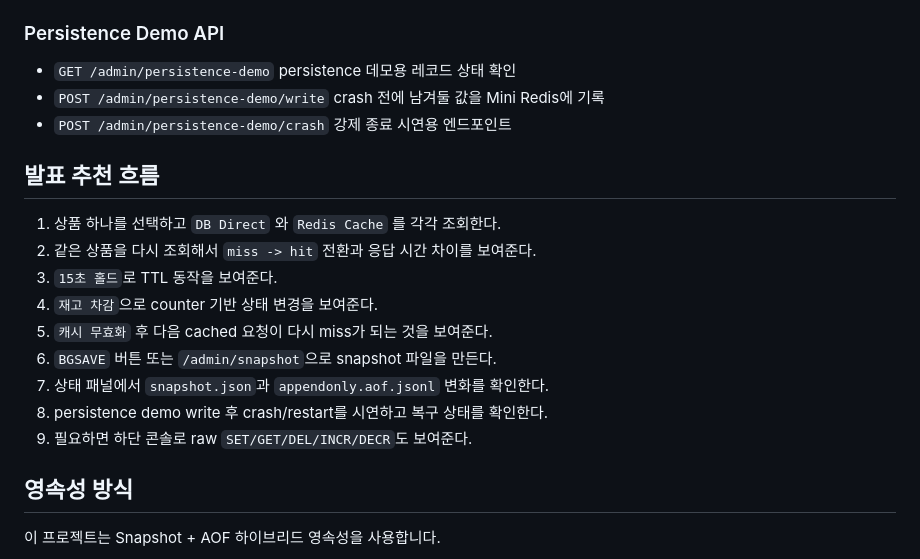
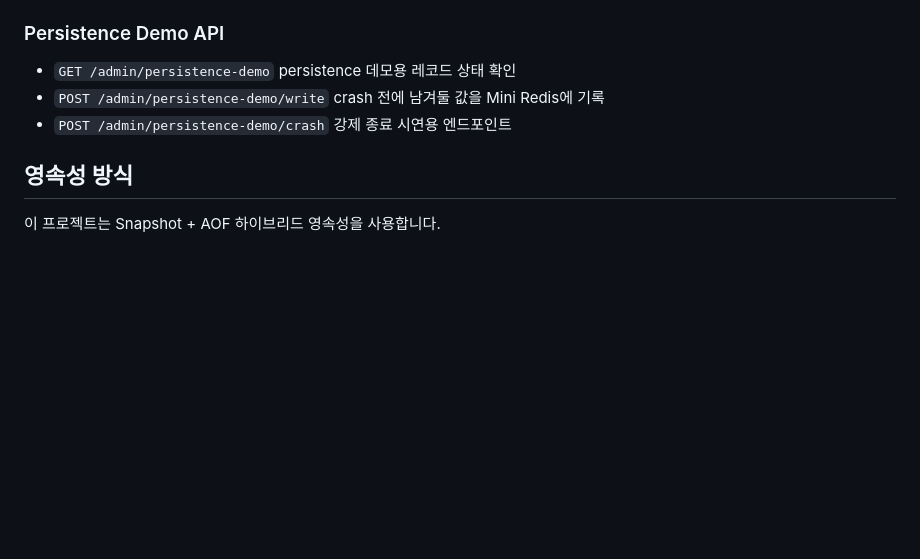
Before and after one commit to liamyoum/week3-redis, a Markdown page: README.md, the part around the change. Drawn GitHub-style; blank space fills up the shorter version.

```diff
--- a/README.md
+++ b/README.md
@@ -108,18 +108,6 @@ make docker-down
 - `POST /admin/persistence-demo/crash`
   강제 종료 시연용 엔드포인트
 
-## 발표 추천 흐름
-
-1. 상품 하나를 선택하고 `DB Direct` 와 `Redis Cache` 를 각각 조회한다.
-2. 같은 상품을 다시 조회해서 `miss -> hit` 전환과 응답 시간 차이를 보여준다.
-3. `15초 홀드`로 TTL 동작을 보여준다.
-4. `재고 차감`으로 counter 기반 상태 변경을 보여준다.
-5. `캐시 무효화` 후 다음 cached 요청이 다시 miss가 되는 것을 보여준다.
-6. `BGSAVE` 버튼 또는 `/admin/snapshot`으로 snapshot 파일을 만든다.
-7. 상태 패널에서 `snapshot.json`과 `appendonly.aof.jsonl` 변화를 확인한다.
-8. persistence demo write 후 crash/restart를 시연하고 복구 상태를 확인한다.
-9. 필요하면 하단 콘솔로 raw `SET/GET/DEL/INCR/DECR`도 보여준다.
-
 ## 영속성 방식
 
 이 프로젝트는 Snapshot + AOF 하이브리드 영속성을 사용합니다.
```
